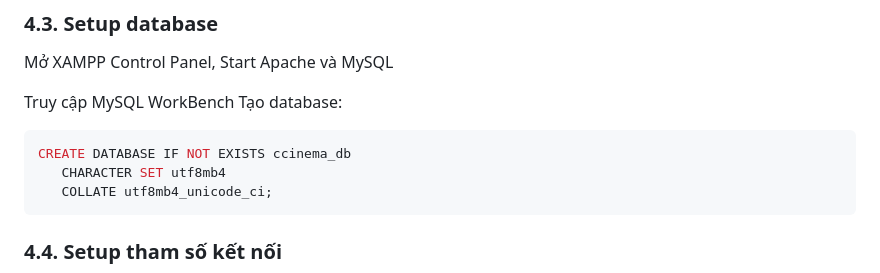
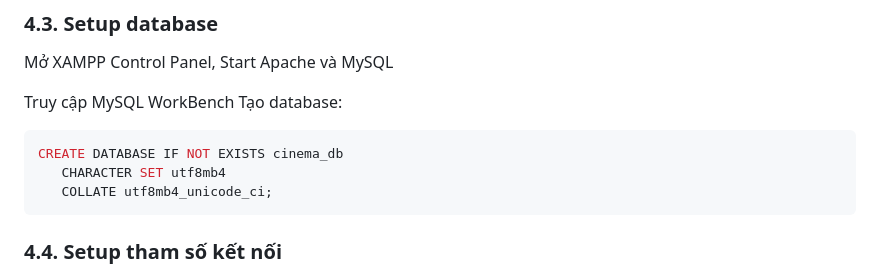
Before and after one commit to HOANGTHI2509/WEB_QUAN_LY_DAT_VE_XEM_PHIM, a Markdown page: README.md, the part around the change. GitHub-like rendering.

Commit message:
Fix database name in README

````diff
--- a/README.md
+++ b/README.md
@@ -139,7 +139,7 @@ Mở XAMPP Control Panel, Start Apache và MySQL
 Truy cập MySQL WorkBench
 Tạo database:
 ```bash
-CREATE DATABASE IF NOT EXISTS ccinema_db
+CREATE DATABASE IF NOT EXISTS cinema_db
    CHARACTER SET utf8mb4
    COLLATE utf8mb4_unicode_ci;
 ```
````
